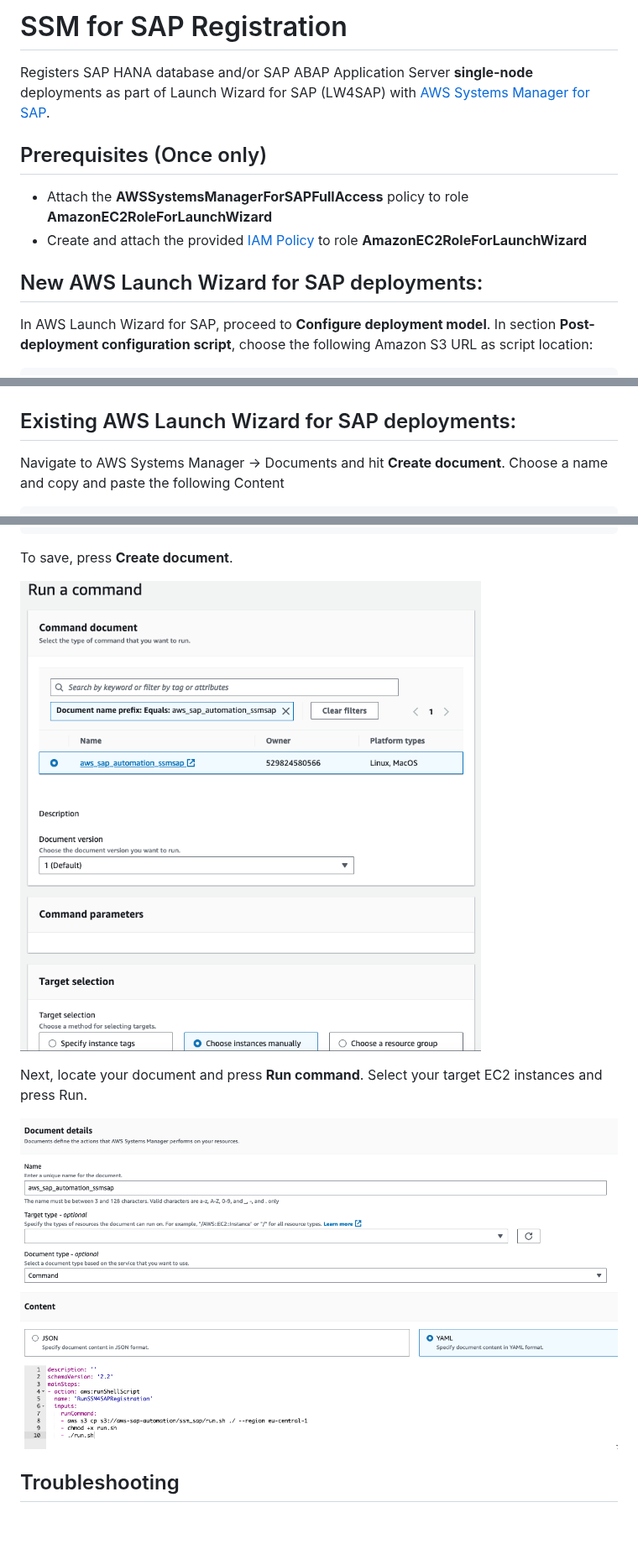
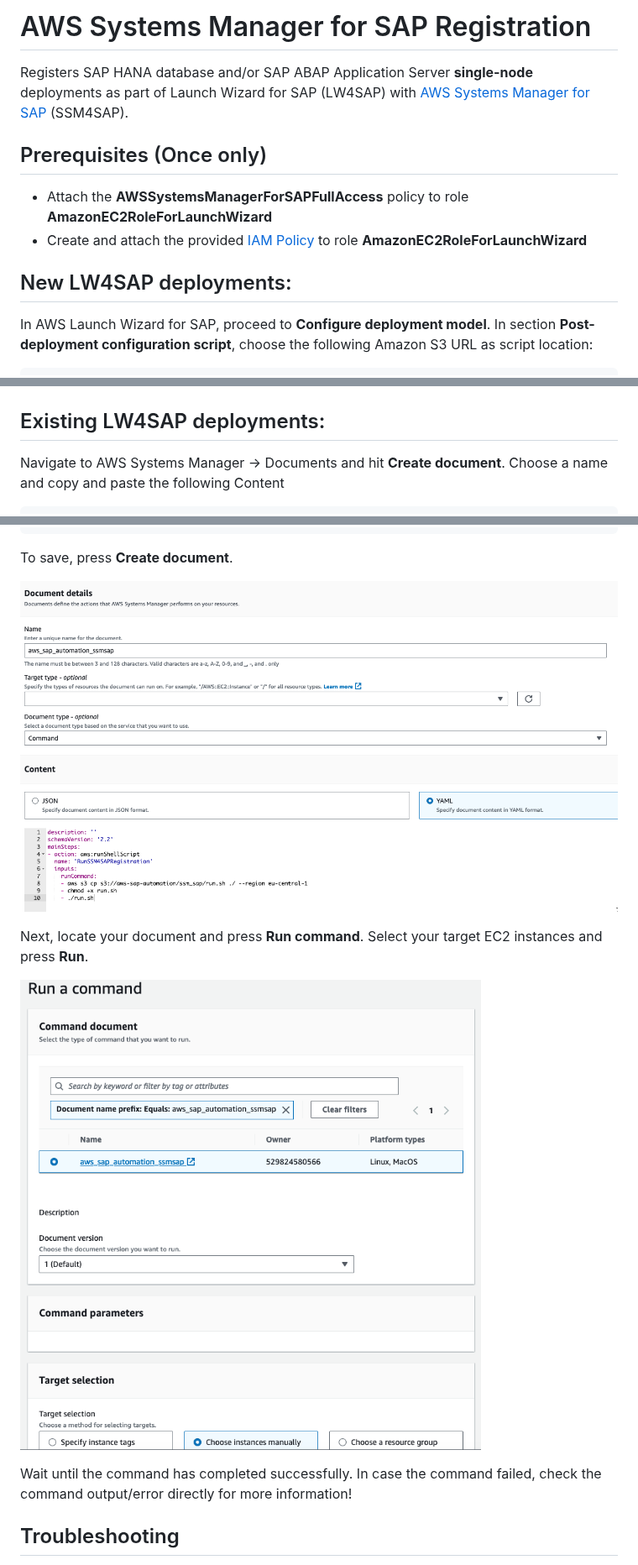
Before and after one commit to awslabs/aws-sap-automation, a Markdown page: ssm_sap/README.md, 3 parts joined by grey strips. Shown at 84% size. Rendered like a GitHub page; blank space fills up the shorter version.

```diff
--- a/ssm_sap/README.md
+++ b/ssm_sap/README.md
@@ -1,13 +1,13 @@
-# SSM for SAP Registration
+# AWS Systems Manager for SAP Registration
 
-Registers SAP HANA database and/or SAP ABAP Application Server **single-node** deployments as part of Launch Wizard for SAP (LW4SAP) with [AWS Systems Manager for SAP](https://docs.aws.amazon.com/ssm-sap/latest/userguide/get-started.html).
+Registers SAP HANA database and/or SAP ABAP Application Server **single-node** deployments as part of Launch Wizard for SAP (LW4SAP) with [AWS Systems Manager for SAP](https://docs.aws.amazon.com/ssm-sap/latest/userguide/get-started.html) (SSM4SAP).
 
 ## Prerequisites (Once only)
 
 - Attach the **AWSSystemsManagerForSAPFullAccess** policy to role **AmazonEC2RoleForLaunchWizard**
 - Create and attach the provided [IAM Policy](iam_policy.json) to role **AmazonEC2RoleForLaunchWizard**
 
-## New AWS Launch Wizard for SAP deployments:
+## New LW4SAP deployments:
 
 In AWS Launch Wizard for SAP, proceed to **Configure deployment model**.
 In section **Post-deployment configuration script**, choose the following Amazon S3 URL as script location:
@@ -20,7 +20,7 @@ The result looks as follows. Click 'next' to complete the wizard.
 
 ![image](lw_post_script.png)
 
-## Existing AWS Launch Wizard for SAP deployments:
+## Existing LW4SAP deployments:
 
 Navigate to AWS Systems Manager → Documents and hit **Create document**. Choose a name and copy and paste the following Content
 
@@ -39,11 +39,13 @@ mainSteps:
 
 To save, press **Create document**.
 
-![image](ssm1.png)
+![image](ssm_a.png)
 
-Next, locate your document and press **Run command**. Select your target EC2 instances and press Run.
+Next, locate your document and press **Run command**. Select your target EC2 instances and press **Run**.
 
-![image](ssm2.png)
+![image](ssm_b.png)
+
+Wait until the command has completed successfully. In case the command failed, check the command output/error directly for more information!
 
 ## Troubleshooting
 
```
Also changed, not shown: README.md (+6 -6 lines), ssm_sap/ssm_a.png (renamed from ssm_sap/ssm2.png), ssm_sap/ssm_b.png (renamed from ssm_sap/ssm1.png), 4 other files.
